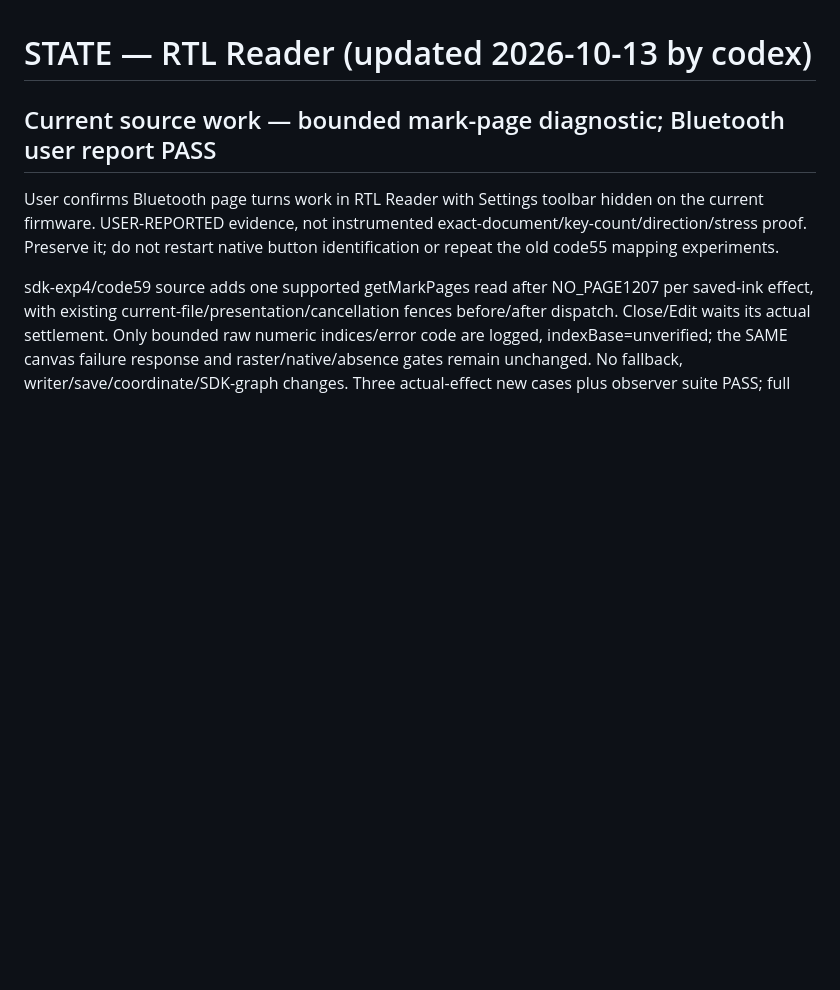
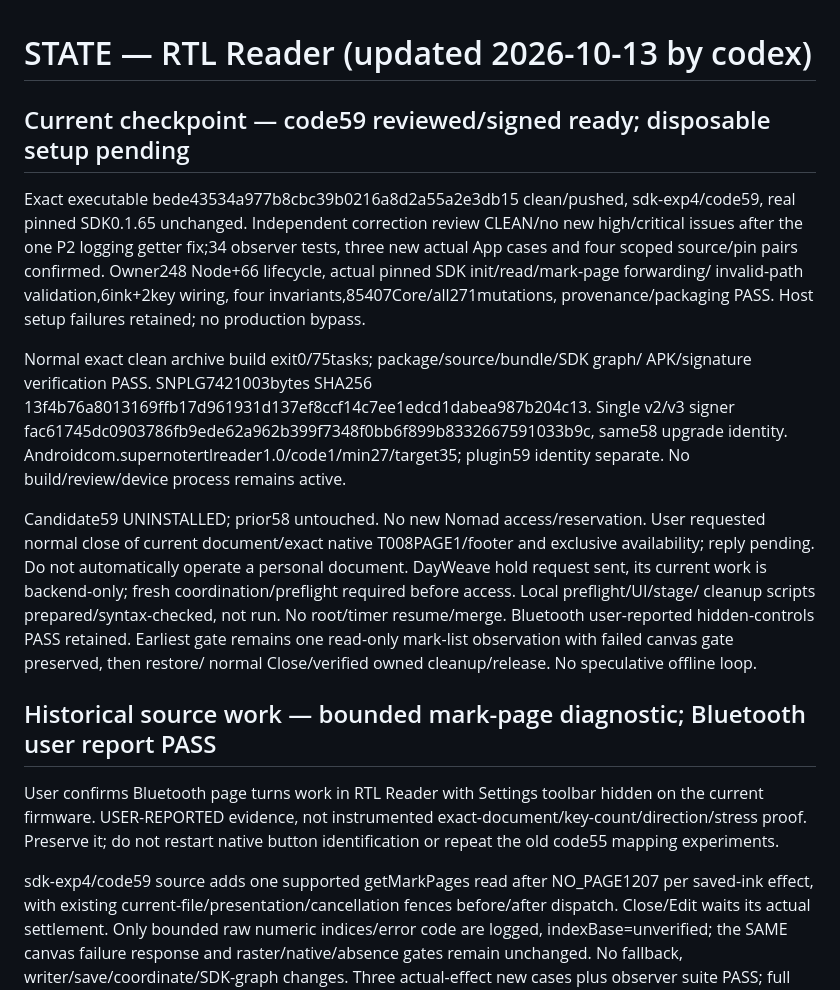
Before and after one commit to techrebbe/supernote-rtl-reader, a Markdown page: coord/STATE.md, the part around the change. Rendered like a GitHub page; blank space fills up the shorter version.

Commit message:
docs: record reviewed signed code59 and pending disposable setup

```diff
--- a/coord/STATE.md
+++ b/coord/STATE.md
@@ -1,6 +1,33 @@
 # STATE — RTL Reader (updated 2026-10-13 by codex)
 
-## Current source work — bounded mark-page diagnostic; Bluetooth user report PASS
+## Current checkpoint — code59 reviewed/signed ready; disposable setup pending
+
+Exact executable bede43534a977b8cbc39b0216a8d2a55a2e3db15 clean/pushed,
+sdk-exp4/code59, real pinned SDK0.1.65 unchanged. Independent correction review
+CLEAN/no new high/critical issues after the one P2 logging getter fix;34 observer
+tests, three new actual App cases and four scoped source/pin pairs confirmed.
+Owner248 Node+66 lifecycle, actual pinned SDK init/read/mark-page forwarding/
+invalid-path validation,6ink+2key wiring, four invariants,85407Core/all271mutations,
+provenance/packaging PASS. Host setup failures retained; no production bypass.
+
+Normal exact clean archive build exit0/75tasks; package/source/bundle/SDK graph/
+APK/signature verification PASS. SNPLG7421003bytes SHA256
+13f4b76a8013169ffb17d961931d137ef8ccf14c7ee1edcd1dabea987b204c13.
+Single v2/v3 signer fac61745dc0903786fb9ede62a962b399f7348f0bb6f899b8332667591033b9c,
+same58 upgrade identity. Androidcom.supernotertlreader1.0/code1/min27/target35;
+plugin59 identity separate. No build/review/device process remains active.
+
+Candidate59 UNINSTALLED; prior58 untouched. No new Nomad access/reservation.
+User requested normal close of current document/exact native T008PAGE1/footer
+and exclusive availability; reply pending. Do not automatically operate a
+personal document. DayWeave hold request sent, its current work is backend-only;
+fresh coordination/preflight required before access. Local preflight/UI/stage/
+cleanup scripts prepared/syntax-checked, not run. No root/timer resume/merge.
+Bluetooth user-reported hidden-controls PASS retained. Earliest gate remains one
+read-only mark-list observation with failed canvas gate preserved, then restore/
+normal Close/verified owned cleanup/release. No speculative offline loop.
+
+## Historical source work — bounded mark-page diagnostic; Bluetooth user report PASS
 
 User confirms Bluetooth page turns work in RTL Reader with Settings toolbar
 hidden on the current firmware. USER-REPORTED evidence, not instrumented
```
Also changed, not shown: coord/tasks/T-017S-sdk-compatibility.md (+18 -1 lines).
